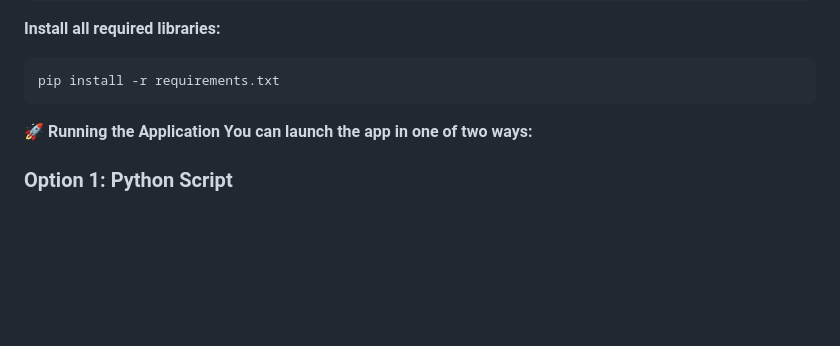
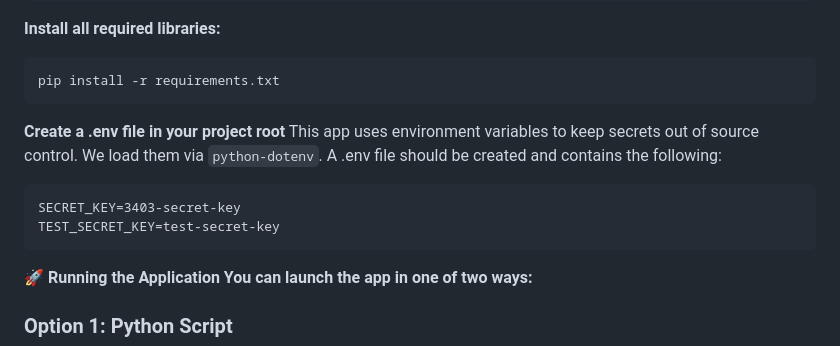
Before and after one commit to blueberryRhyme/FinanceDataAnalytics, a Markdown page: README.md, the part around the change. Drawn GitHub-style; blank space fills up the shorter version.

````diff
--- a/README.md
+++ b/README.md
@@ -53,6 +53,15 @@ cd FinanceDataAnalytics
 ```
 pip install -r requirements.txt
 ```
+
+**Create a .env file in your project root**
+This app uses environment variables to keep secrets out of source control. We load them via `python-dotenv`.
+A .env file should be created and contains the following:
+```
+SECRET_KEY=3403-secret-key
+TEST_SECRET_KEY=test-secret-key
+```
+
 
 **🚀 Running the Application**
 **You can launch the app in one of two ways:**
````
